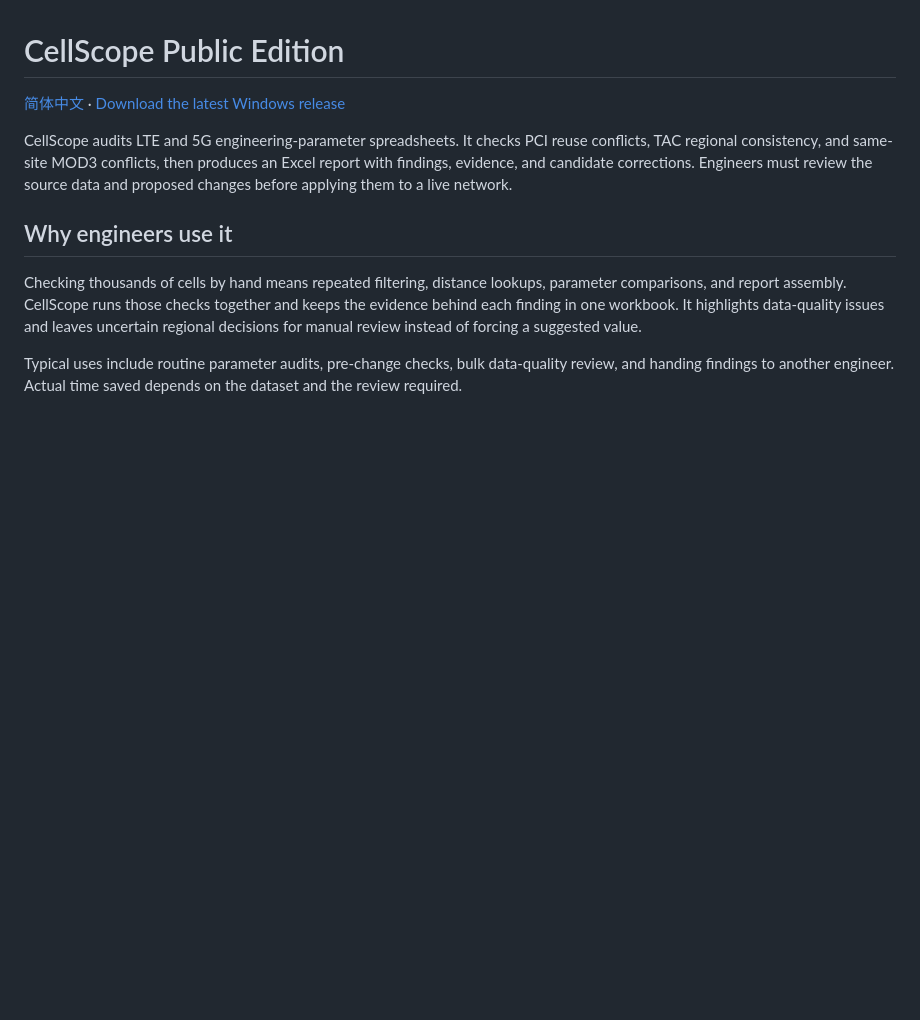
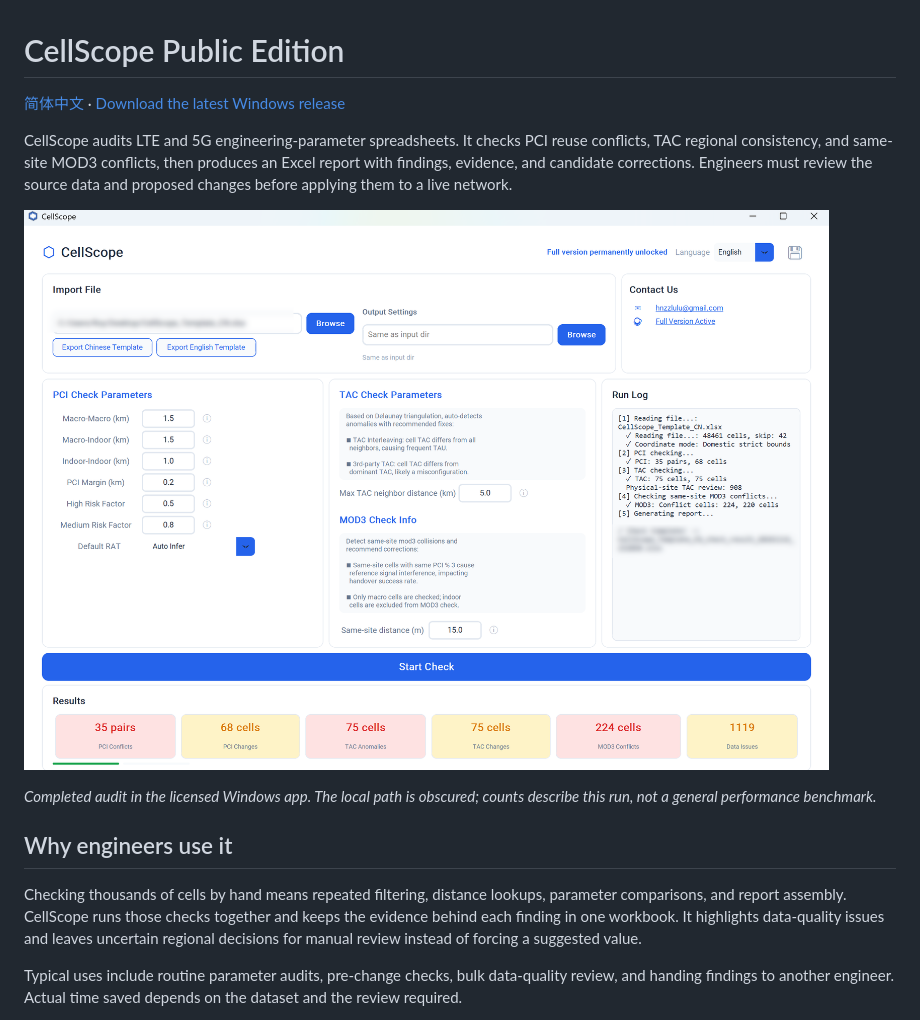
Before and after one commit to RoyYang-CN/CellScope-Public, a Markdown page: README.md, the part around the change. GitHub-like rendering; pictures changed too: assets/screenshots/cellscope-app-overview.png (added); blank space fills up the shorter version.

Commit message:
Illustrate CellScope workflow with masked screenshots

```diff
--- a/README.md
+++ b/README.md
@@ -3,6 +3,10 @@
 [简体中文](README_CN.md) · [Download the latest Windows release](https://github.com/RoyYang-CN/CellScope-Public/releases/latest)
 
 CellScope audits LTE and 5G engineering-parameter spreadsheets. It checks PCI reuse conflicts, TAC regional consistency, and same-site MOD3 conflicts, then produces an Excel report with findings, evidence, and candidate corrections. Engineers must review the source data and proposed changes before applying them to a live network.
+
+[![CellScope English interface after a completed audit](assets/screenshots/cellscope-app-overview.png)](assets/screenshots/cellscope-app-overview.png)
+
+*Completed audit in the licensed Windows app. The local path is obscured; counts describe this run, not a general performance benchmark.*
 
 ## Why engineers use it
 
```
Also changed, not shown: USER_GUIDE_EN.md (+17 -3 lines), assets/screenshots/mod3-conflicts.png (added), 2 other files.
